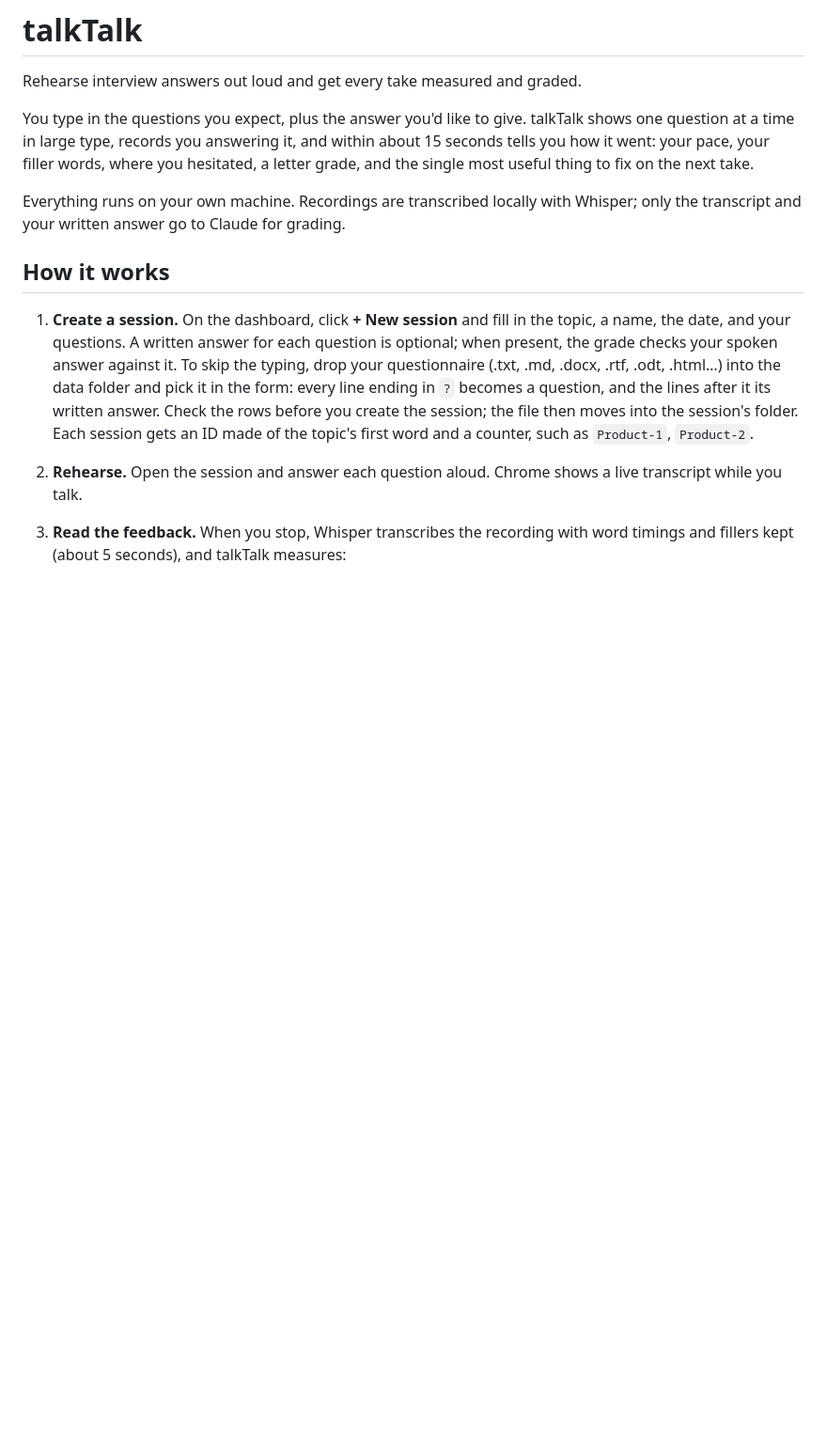
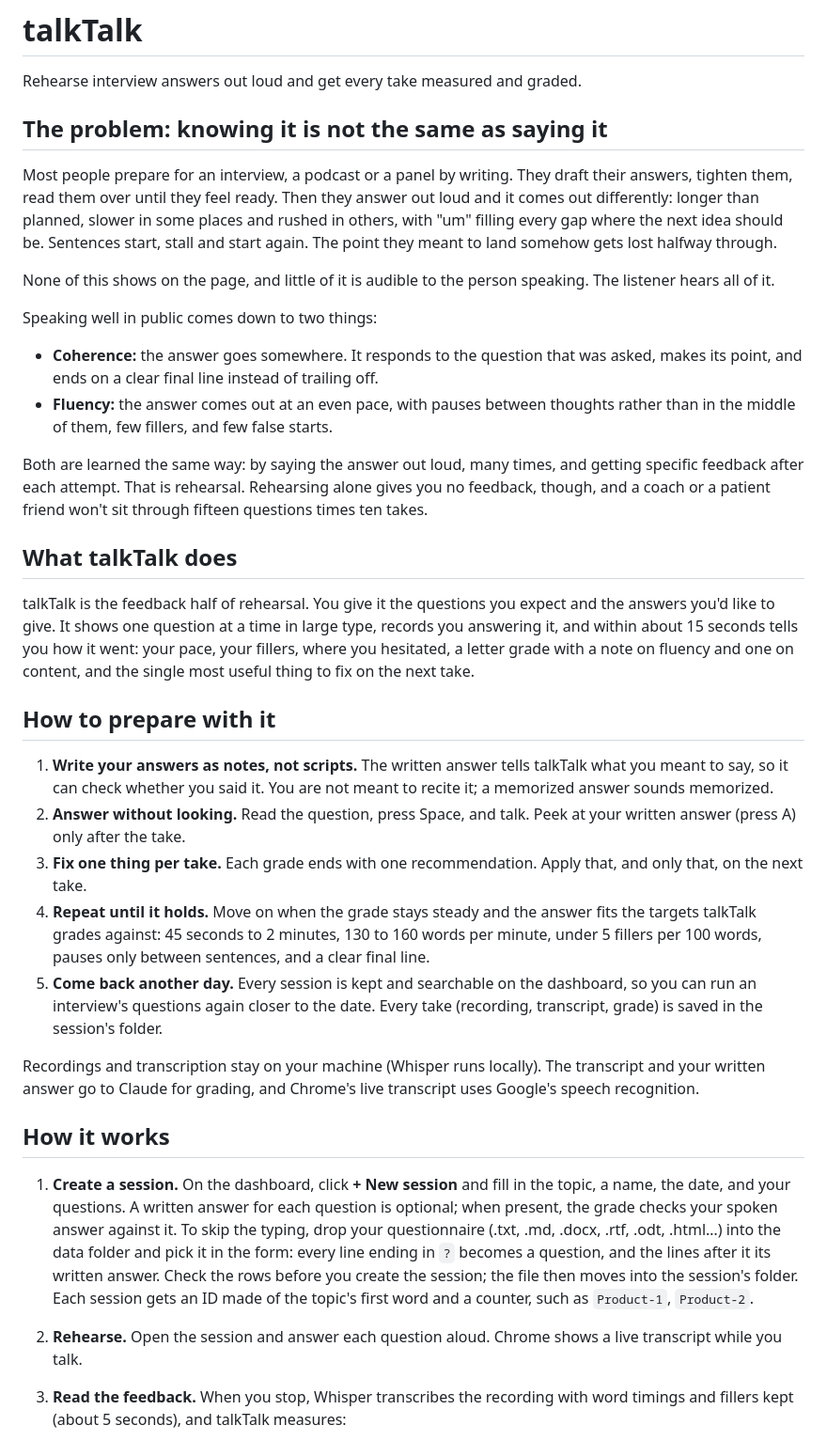
Before and after one commit to yoelf22/talkTalk, a Markdown page: README.md, the part around the change. Shown at 94% size. Drawn GitHub-style; blank space fills up the shorter version.

Commit message:
README: the problem (coherence, fluency) and how to rehearse with talkTalk
Co-Authored-By: Claude Opus 5.5 <noreply@anthropic.com>

```diff
--- a/README.md
+++ b/README.md
@@ -2,12 +2,48 @@
 
 Rehearse interview answers out loud and get every take measured and graded.
 
-You type in the questions you expect, plus the answer you'd like to give. talkTalk shows one question at a time in
-large type, records you answering it, and within about 15 seconds tells you how it went: your pace, your filler
-words, where you hesitated, a letter grade, and the single most useful thing to fix on the next take.
+## The problem: knowing it is not the same as saying it
 
-Everything runs on your own machine. Recordings are transcribed locally with Whisper; only the transcript and your
-written answer go to Claude for grading.
+Most people prepare for an interview, a podcast or a panel by writing. They draft their answers, tighten them, read
+them over until they feel ready. Then they answer out loud and it comes out differently: longer than planned, slower
+in some places and rushed in others, with "um" filling every gap where the next idea should be. Sentences start,
+stall and start again. The point they meant to land somehow gets lost halfway through.
+
+None of this shows on the page, and little of it is audible to the person speaking. The listener hears all of it.
+
+Speaking well in public comes down to two things:
+
+- **Coherence:** the answer goes somewhere. It responds to the question that was asked, makes its point, and ends
+  on a clear final line instead of trailing off.
+- **Fluency:** the answer comes out at an even pace, with pauses between thoughts rather than in the middle of
+  them, few fillers, and few false starts.
+
+Both are learned the same way: by saying the answer out loud, many times, and getting specific feedback after each
+attempt. That is rehearsal. Rehearsing alone gives you no feedback, though, and a coach or a patient friend won't sit
+through fifteen questions times ten takes.
+
+## What talkTalk does
+
+talkTalk is the feedback half of rehearsal. You give it the questions you expect and the answers you'd like to give.
+It shows one question at a time in large type, records you answering it, and within about 15 seconds tells you how
+it went: your pace, your fillers, where you hesitated, a letter grade with a note on fluency and one on content,
+and the single most useful thing to fix on the next take.
+
+## How to prepare with it
+
+1. **Write your answers as notes, not scripts.** The written answer tells talkTalk what you meant to say, so it can
+   check whether you said it. You are not meant to recite it; a memorized answer sounds memorized.
+2. **Answer without looking.** Read the question, press Space, and talk. Peek at your written answer (press A) only
+   after the take.
+3. **Fix one thing per take.** Each grade ends with one recommendation. Apply that, and only that, on the next take.
+4. **Repeat until it holds.** Move on when the grade stays steady and the answer fits the targets talkTalk grades
+   against: 45 seconds to 2 minutes, 130 to 160 words per minute, under 5 fillers per 100 words, pauses only between
+   sentences, and a clear final line.
+5. **Come back another day.** Every session is kept and searchable on the dashboard, so you can run an interview's
+   questions again closer to the date. Every take (recording, transcript, grade) is saved in the session's folder.
+
+Recordings and transcription stay on your machine (Whisper runs locally). The transcript and your written answer go
+to Claude for grading, and Chrome's live transcript uses Google's speech recognition.
 
 ## How it works
 
@@ -15,7 +51,8 @@ written answer go to Claude for grading.
    questions. A written answer for each question is optional; when present, the grade checks your spoken answer
    against it. To skip the typing, drop your questionnaire (.txt, .md, .docx, .rtf, .odt, .html…) into the data
    folder and pick it in the form: every line ending in `?` becomes a question, and the lines after it its written
-   answer. Check the rows before you create the session; the file then moves into the session's folder. Each session gets an ID made of the topic's first word and a counter, such as `Product-1`, `Product-2`.
+   answer. Check the rows before you create the session; the file then moves into the session's folder. Each
+   session gets an ID made of the topic's first word and a counter, such as `Product-1`, `Product-2`.
 2. **Rehearse.** Open the session and answer each question aloud. Chrome shows a live transcript while you talk.
 3. **Read the feedback.** When you stop, Whisper transcribes the recording with word timings and fillers kept
    (about 5 seconds), and talkTalk measures:
```
